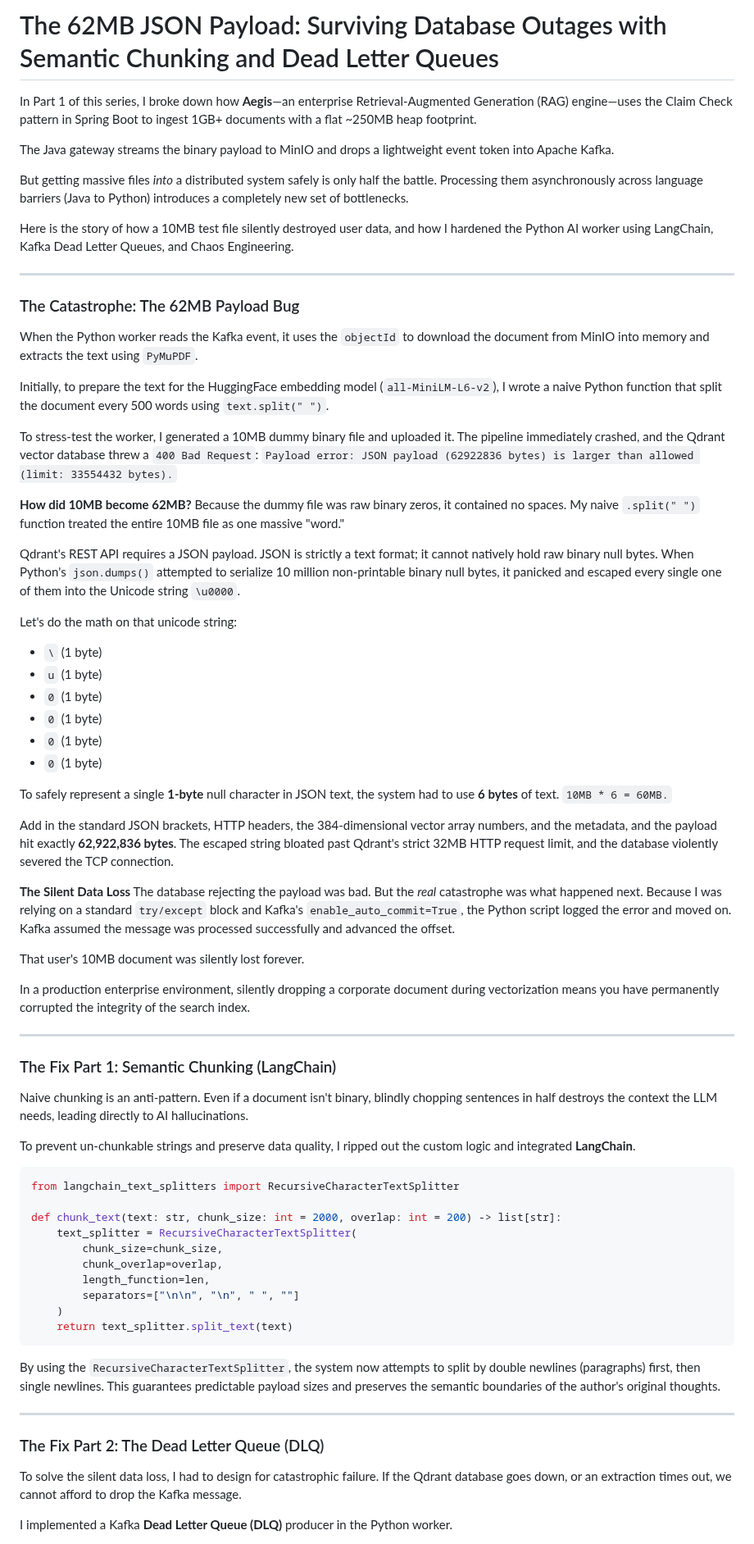
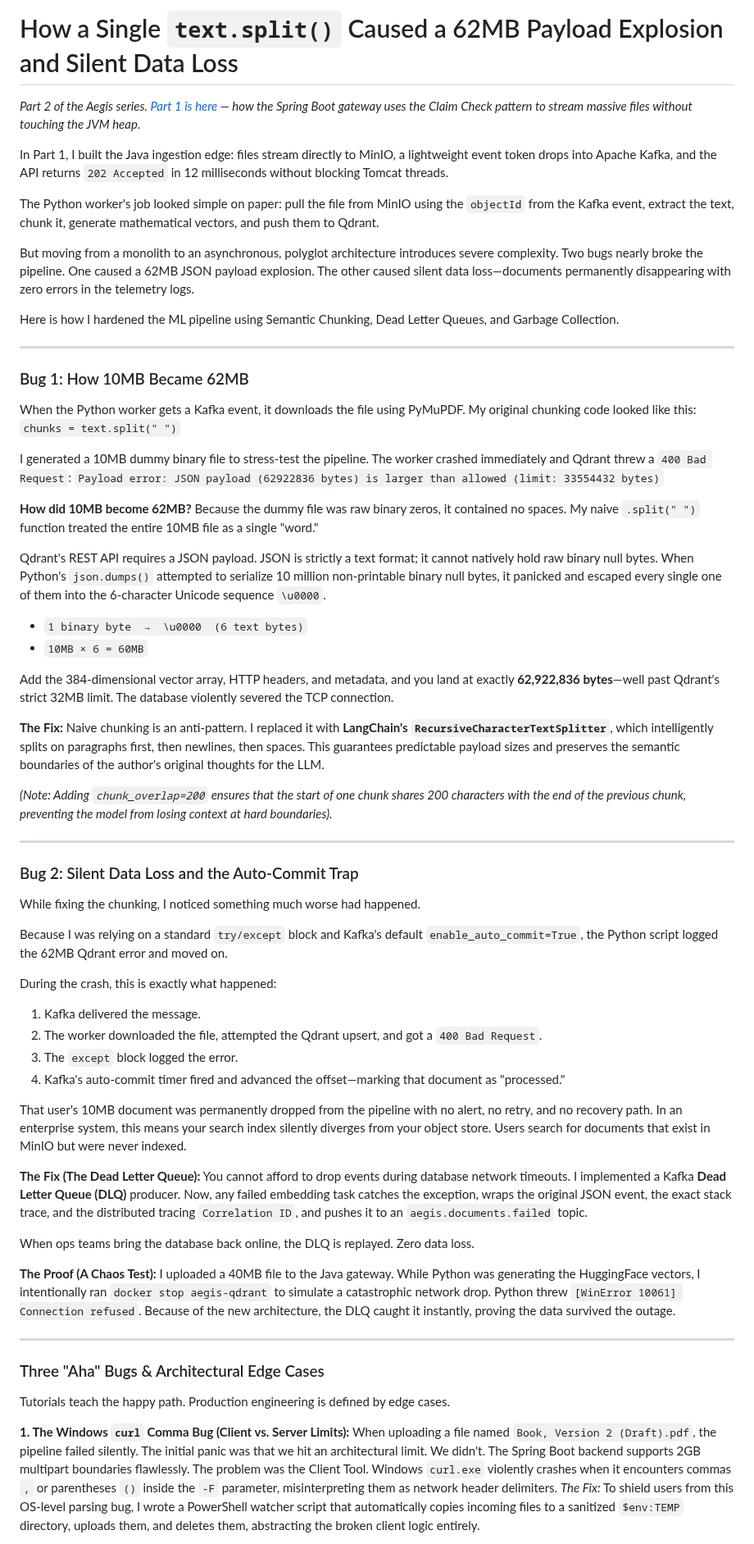
Before and after one commit to kusuridheeraj/Aegis, a Markdown page: blogs/Blog2_Embedding_Pipeline.md, the part around one of its changes. Shown at 82% size. GitHub-like rendering.

Commit message:
docs: merge claude narrative improvements with original staff-level architectural edge cases for blog 2

````diff
--- a/blogs/Blog2_Embedding_Pipeline.md
+++ b/blogs/Blog2_Embedding_Pipeline.md
@@ -1,77 +1,69 @@
-# The 62MB JSON Payload: Surviving Database Outages with Semantic Chunking and Dead Letter Queues
+# How a Single `text.split()` Caused a 62MB Payload Explosion and Silent Data Loss
 
-In Part 1 of this series, I broke down how **Aegis**—an enterprise Retrieval-Augmented Generation (RAG) engine—uses the Claim Check pattern in Spring Boot to ingest 1GB+ documents with a flat ~250MB heap footprint.
+*Part 2 of the Aegis series. [Part 1 is here](BlogPost_Ingestion.md) — how the Spring Boot gateway uses the Claim Check pattern to stream massive files without touching the JVM heap.*
 
-The Java gateway streams the binary payload to MinIO and drops a lightweight event token into Apache Kafka.
+In Part 1, I built the Java ingestion edge: files stream directly to MinIO, a lightweight event token drops into Apache Kafka, and the API returns `202 Accepted` in 12 milliseconds without blocking Tomcat threads.
 
-But getting massive files *into* a distributed system safely is only half the battle. Processing them asynchronously across language barriers (Java to Python) introduces a completely new set of bottlenecks.
+The Python worker's job looked simple on paper: pull the file from MinIO using the `objectId` from the Kafka event, extract the text, chunk it, generate mathematical vectors, and push them to Qdrant.
 
-Here is the story of how a 10MB test file silently destroyed user data, and how I hardened the Python AI worker using LangChain, Kafka Dead Letter Queues, and Chaos Engineering.
+But moving from a monolith to an asynchronous, polyglot architecture introduces severe complexity. Two bugs nearly broke the pipeline. One caused a 62MB JSON payload explosion. The other caused silent data loss—documents permanently disappearing with zero errors in the telemetry logs.
+
+Here is how I hardened the ML pipeline using Semantic Chunking, Dead Letter Queues, and Garbage Collection.
 
 ---
 
-### The Catastrophe: The 62MB Payload Bug
+### Bug 1: How 10MB Became 62MB
 
-When the Python worker reads the Kafka event, it uses the `objectId` to download the document from MinIO into memory and extracts the text using `PyMuPDF`.
+When the Python worker gets a Kafka event, it downloads the file using PyMuPDF. My original chunking code looked like this:
+`chunks = text.split(" ")`
 
-Initially, to prepare the text for the HuggingFace embedding model (`all-MiniLM-L6-v2`), I wrote a naive Python function that split the document every 500 words using `text.split(" ")`.
-
-To stress-test the worker, I generated a 10MB dummy binary file and uploaded it. The pipeline immediately crashed, and the Qdrant vector database threw a `400 Bad Request`:
-`Payload error: JSON payload (62922836 bytes) is larger than allowed (limit: 33554432 bytes).`
+I generated a 10MB dummy binary file to stress-test the pipeline. The worker crashed immediately and Qdrant threw a `400 Bad Request`:
+`Payload error: JSON payload (62922836 bytes) is larger than allowed (limit: 33554432 bytes)`
 
 **How did 10MB become 62MB?**
-Because the dummy file was raw binary zeros, it contained no spaces. My naive `.split(" ")` function treated the entire 10MB file as one massive "word."
+Because the dummy file was raw binary zeros, it contained no spaces. My naive `.split(" ")` function treated the entire 10MB file as a single "word."
 
-Qdrant's REST API requires a JSON payload. JSON is strictly a text format; it cannot natively hold raw binary null bytes. When Python's `json.dumps()` attempted to serialize 10 million non-printable binary null bytes, it panicked and escaped every single one of them into the Unicode string `\u0000`.
+Qdrant's REST API requires a JSON payload. JSON is strictly a text format; it cannot natively hold raw binary null bytes. When Python's `json.dumps()` attempted to serialize 10 million non-printable binary null bytes, it panicked and escaped every single one of them into the 6-character Unicode sequence `\u0000`.
 
-Let's do the math on that unicode string:
-* `\` (1 byte)
-* `u` (1 byte)
-* `0` (1 byte)
-* `0` (1 byte)
-* `0` (1 byte)
-* `0` (1 byte)
+* `1 binary byte  →  \u0000  (6 text bytes)`
+* `10MB × 6 = 60MB`
 
-To safely represent a single **1-byte** null character in JSON text, the system had to use **6 bytes** of text.
-`10MB * 6 = 60MB.`
+Add the 384-dimensional vector array, HTTP headers, and metadata, and you land at exactly **62,922,836 bytes**—well past Qdrant's strict 32MB limit. The database violently severed the TCP connection.
 
-Add in the standard JSON brackets, HTTP headers, the 384-dimensional vector array numbers, and the metadata, and the payload hit exactly **62,922,836 bytes**. The escaped string bloated past Qdrant's strict 32MB HTTP request limit, and the database violently severed the TCP connection.
+**The Fix:** Naive chunking is an anti-pattern. I replaced it with **LangChain's `RecursiveCharacterTextSplitter`**, which intelligently splits on paragraphs first, then newlines, then spaces. This guarantees predictable payload sizes and preserves the semantic boundaries of the author's original thoughts for the LLM.
 
-**The Silent Data Loss**
-The database rejecting the payload was bad. But the *real* catastrophe was what happened next. Because I was relying on a standard `try/except` block and Kafka's `enable_auto_commit=True`, the Python script logged the error and moved on. Kafka assumed the message was processed successfully and advanced the offset.
-
-That user's 10MB document was silently lost forever.
-
-In a production enterprise environment, silently dropping a corporate document during vectorization means you have permanently corrupted the integrity of the search index.
+*(Note: Adding `chunk_overlap=200` ensures that the start of one chunk shares 200 characters with the end of the previous chunk, preventing the model from losing context at hard boundaries).*
 
 ---
 
-### The Fix Part 1: Semantic Chunking (LangChain)
+### Bug 2: Silent Data Loss and the Auto-Commit Trap
 
-Naive chunking is an anti-pattern. Even if a document isn't binary, blindly chopping sentences in half destroys the context the LLM needs, leading directly to AI hallucinations.
+While fixing the chunking, I noticed something much worse had happened.
 
-To prevent un-chunkable strings and preserve data quality, I ripped out the custom logic and integrated **LangChain**.
+Because I was relying on a standard `try/except` block and Kafka's default `enable_auto_commit=True`, the Python script logged the 62MB Qdrant error and moved on.
 
-```python
-from langchain_text_splitters import RecursiveCharacterTextSplitter
+During the crash, this is exactly what happened:
+1. Kafka delivered the message.
+2. The worker downloaded the file, attempted the Qdrant upsert, and got a `400 Bad Request`.
+3. The `except` block logged the error.
+4. Kafka's auto-commit timer fired and advanced the offset—marking that document as "processed."
 
-def chunk_text(text: str, chunk_size: int = 2000, overlap: int = 200) -> list[str]:
-    text_splitter = RecursiveCharacterTextSplitter(
-        chunk_size=chunk_size,
-        chunk_overlap=overlap,
-        length_function=len,
-        separators=["\n\n", "\n", " ", ""]
-    )
-    return text_splitter.split_text(text)
-```
+That user's 10MB document was permanently dropped from the pipeline with no alert, no retry, and no recovery path. In an enterprise system, this means your search index silently diverges from your object store. Users search for documents that exist in MinIO but were never indexed.
 
-By using the `RecursiveCharacterTextSplitter`, the system now attempts to split by double newlines (paragraphs) first, then single newlines. This guarantees predictable payload sizes and preserves the semantic boundaries of the author's original thoughts.
+**The Fix (The Dead Letter Queue):**
+You cannot afford to drop events during database network timeouts. I implemented a Kafka **Dead Letter Queue (DLQ)** producer. Now, any failed embedding task catches the exception, wraps the original JSON event, the exact stack trace, and the distributed tracing `Correlation ID`, and pushes it to an `aegis.documents.failed` topic.
+
+When ops teams bring the database back online, the DLQ is replayed. Zero data loss.
+
+**The Proof (A Chaos Test):**
+I uploaded a 40MB file to the Java gateway. While Python was generating the HuggingFace vectors, I intentionally ran `docker stop aegis-qdrant` to simulate a catastrophic network drop. Python threw `[WinError 10061] Connection refused`. Because of the new architecture, the DLQ caught it instantly, proving the data survived the outage.
 
 ---
 
-### The Fix Part 2: The Dead Letter Queue (DLQ)
+### Three "Aha" Bugs & Architectural Edge Cases
 
-To solve the silent data loss, I had to design for catastrophic failure. If the Qdrant database goes down, or an extraction times out, we cannot afford to drop the Kafka message.
+Tutorials teach the happy path. Production engineering is defined by edge cases.
 
-I implemented a Kafka **Dead Letter Queue (DLQ)** producer in the Python worker.
+**1. The Windows `curl` Comma Bug (Client vs. Server Limits):**
+When uploading a file named `Book, Version 2 (Draft).pdf`, the pipeline failed silently. The initial panic was that we hit an architectural limit. We didn't. The Spring Boot backend supports 2GB multipart boundaries flawlessly. The problem was the Client Tool. Windows `curl.exe` violently crashes when it encounters commas `,` or parentheses `()` inside the `-F` parameter, misinterpreting them as network header delimiters. *The Fix:* To shield users from this OS-level parsing bug, I wrote a PowerShell watcher script that automatically copies incoming files to a sanitized `$env:TEMP` directory, uploads them, and deletes them, abstracting the broken client logic entirely.
 
````
Also changed, not shown: other parts of blogs/Blog2_Embedding_Pipeline.md (+14 -52 lines).
